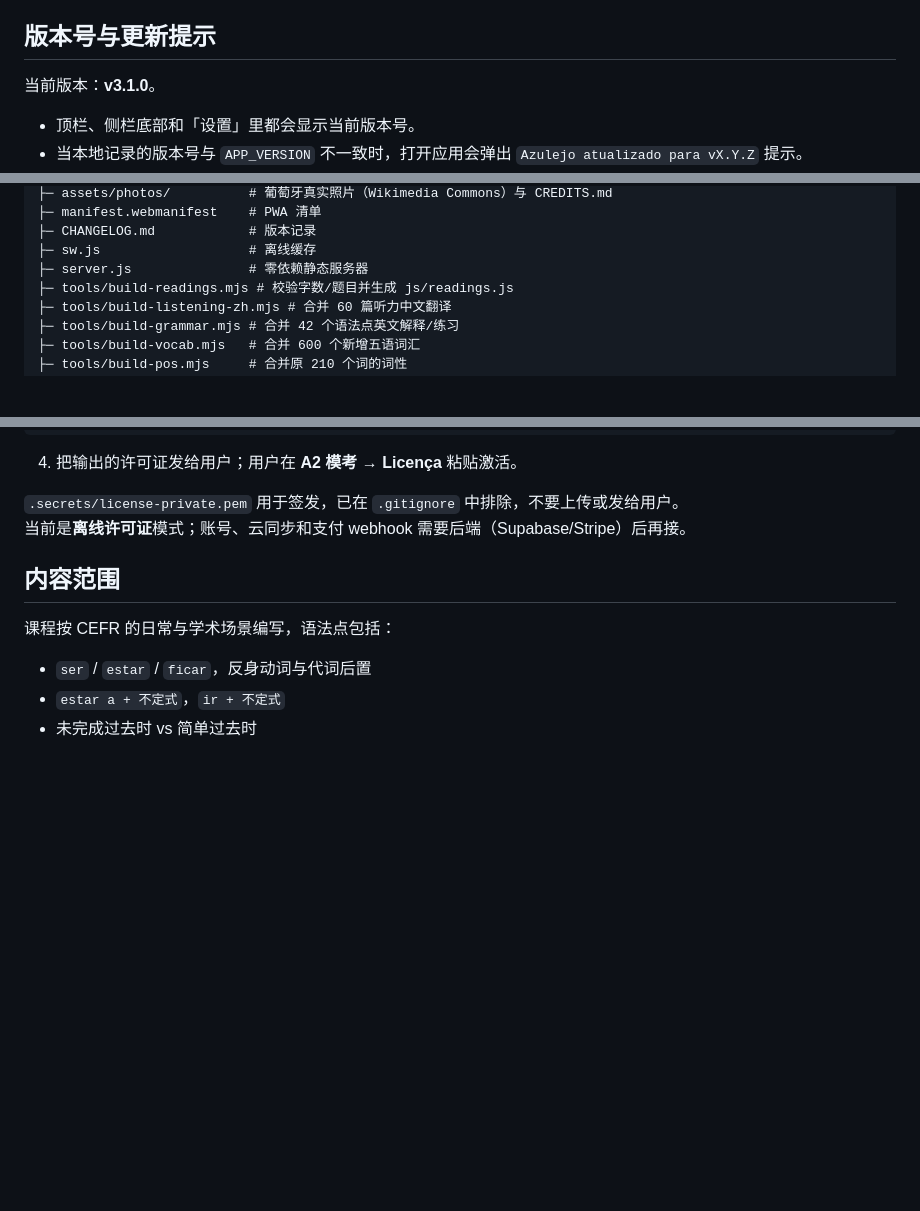
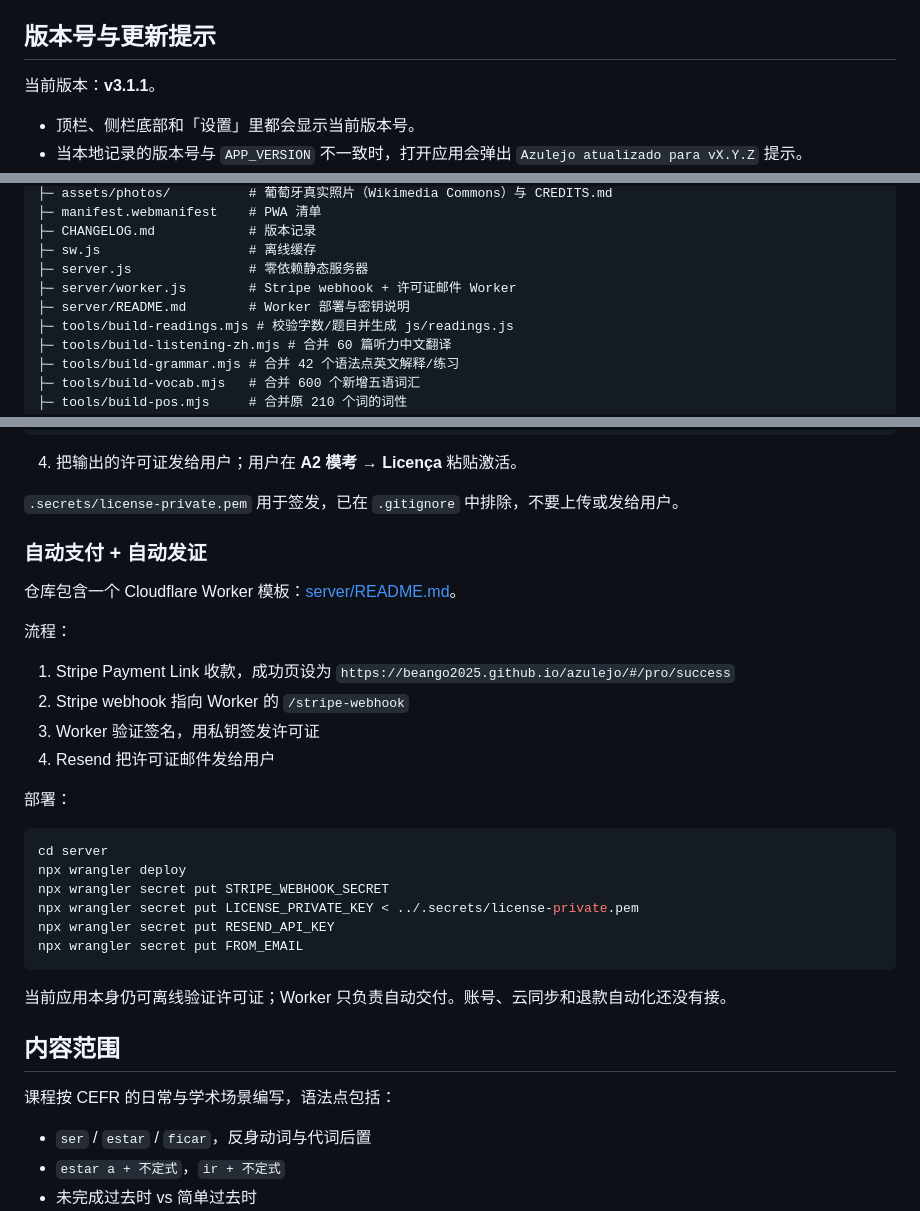
Before and after one commit to beango2025/azulejo, a Markdown page: README.md, 3 parts joined by grey strips. GitHub-like rendering; blank space fills up the shorter version.

Commit message:
Add automatic Stripe licence delivery worker

````diff
--- a/README.md
+++ b/README.md
@@ -146,7 +146,7 @@ Node.js 仅用于启动静态服务器，应用本身没有构建步骤、没有
 
 ## 版本号与更新提示
 
-当前版本：**v3.1.0**。
+当前版本：**v3.1.1**。
 
 - 顶栏、侧栏底部和「设置」里都会显示当前版本号。
 - 当本地记录的版本号与 `APP_VERSION` 不一致时，打开应用会弹出 `Azulejo atualizado para vX.Y.Z` 提示。
@@ -196,6 +196,8 @@ azulejo/
 ├─ CHANGELOG.md            # 版本记录
 ├─ sw.js                   # 离线缓存
 ├─ server.js               # 零依赖静态服务器
+├─ server/worker.js        # Stripe webhook + 许可证邮件 Worker
+├─ server/README.md        # Worker 部署与密钥说明
 ├─ tools/build-readings.mjs # 校验字数/题目并生成 js/readings.js
 ├─ tools/build-listening-zh.mjs # 合并 60 篇听力中文翻译
 ├─ tools/build-grammar.mjs # 合并 42 个语法点英文解释/练习
@@ -234,7 +236,30 @@ node tools/make-license.mjs --email aluno@example.com --days 365 --plan pro
 4. 把输出的许可证发给用户；用户在 **A2 模考 → Licença** 粘贴激活。
 
 `.secrets/license-private.pem` 用于签发，已在 `.gitignore` 中排除，不要上传或发给用户。
-当前是**离线许可证**模式；账号、云同步和支付 webhook 需要后端（Supabase/Stripe）后再接。
+
+### 自动支付 + 自动发证
+
+仓库包含一个 Cloudflare Worker 模板：[server/README.md](server/README.md)。
+
+流程：
+
+1. Stripe Payment Link 收款，成功页设为 `https://beango2025.github.io/azulejo/#/pro/success`
+2. Stripe webhook 指向 Worker 的 `/stripe-webhook`
+3. Worker 验证签名，用私钥签发许可证
+4. Resend 把许可证邮件发给用户
+
+部署：
+
+```bash
+cd server
+npx wrangler deploy
+npx wrangler secret put STRIPE_WEBHOOK_SECRET
+npx wrangler secret put LICENSE_PRIVATE_KEY < ../.secrets/license-private.pem
+npx wrangler secret put RESEND_API_KEY
+npx wrangler secret put FROM_EMAIL
+```
+
+当前应用本身仍可离线验证许可证；Worker 只负责自动交付。账号、云同步和退款自动化还没有接。
 
 ## 内容范围
 
````
Also changed, not shown: CHANGELOG.md (+7 -0 lines), server/README.md (added, +78 -0 lines), screenshots/culture-article.png, screenshots/culture100.png, screenshots/home.png, screenshots/lexicon.png, screenshots/phrases1000.png, screenshots/pro.png, 10 other files.
